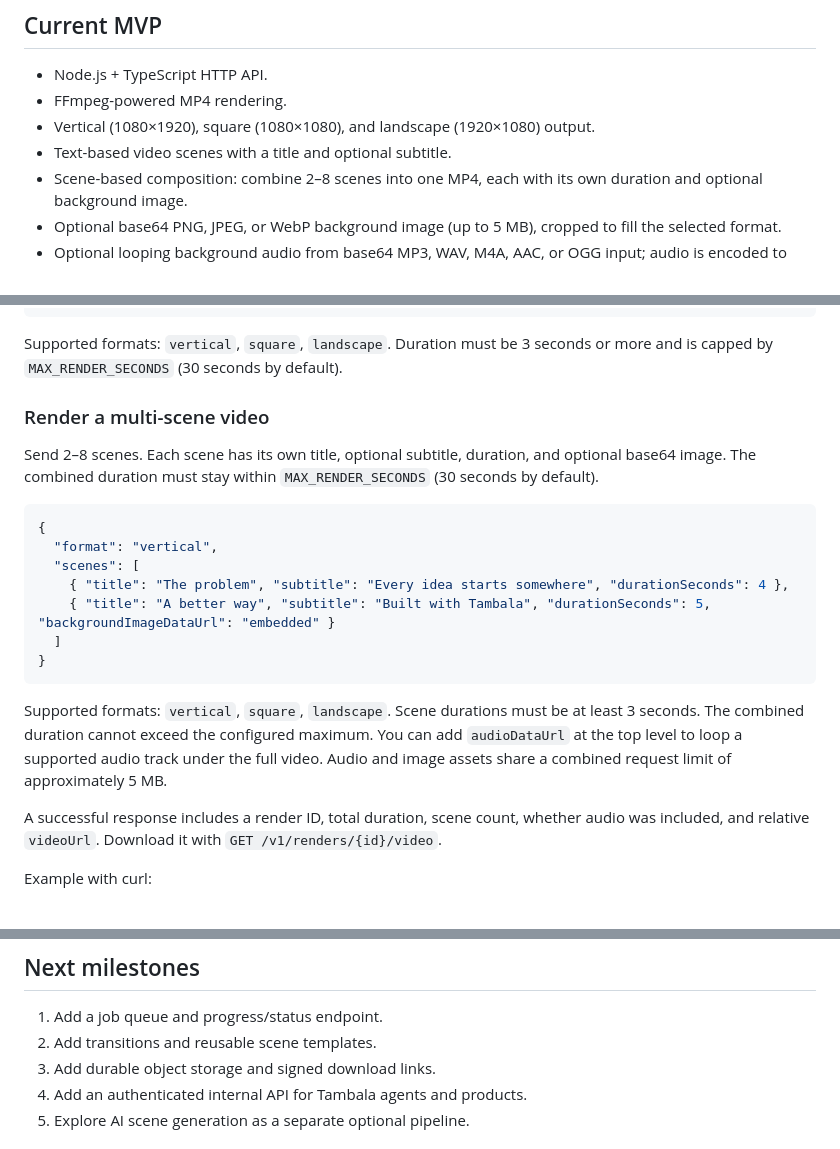
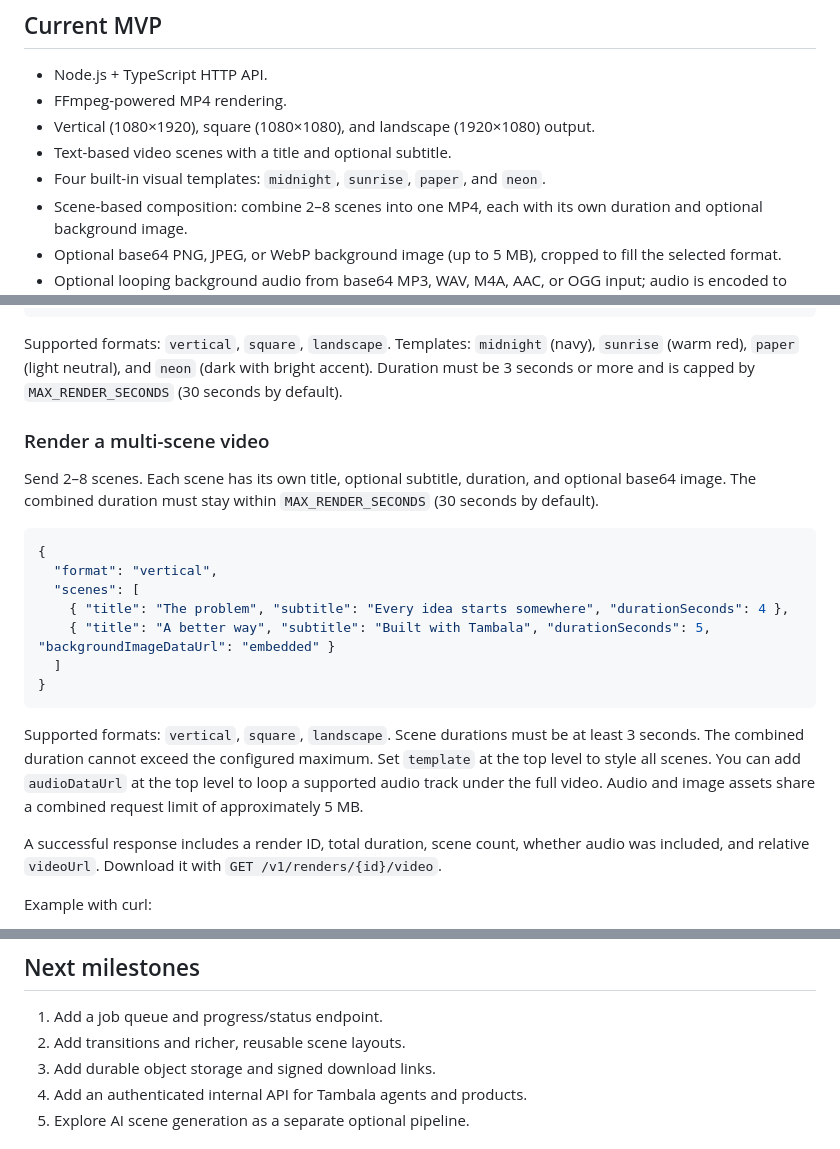
Before and after one commit to blessings2008/Tambala-rendering, a Markdown page: README.md, 3 parts joined by grey strips. GitHub-like rendering.

Commit message:
Document built-in visual templates

````diff
--- a/README.md
+++ b/README.md
@@ -8,6 +8,7 @@
 - FFmpeg-powered MP4 rendering.
 - Vertical (1080×1920), square (1080×1080), and landscape (1920×1080) output.
 - Text-based video scenes with a title and optional subtitle.
+- Four built-in visual templates: `midnight`, `sunrise`, `paper`, and `neon`.
 - Scene-based composition: combine 2–8 scenes into one MP4, each with its own duration and optional background image.
 - Optional base64 PNG, JPEG, or WebP background image (up to 5 MB), cropped to fill the selected format.
 - Optional looping background audio from base64 MP3, WAV, M4A, AAC, or OGG input; audio is encoded to AAC in the final MP4.
@@ -51,7 +53,7 @@ Content-Type: application/json
 }
 ```
 
-Supported formats: `vertical`, `square`, `landscape`. Duration must be 3 seconds or more and is capped by `MAX_RENDER_SECONDS` (30 seconds by default).
+Supported formats: `vertical`, `square`, `landscape`. Templates: `midnight` (navy), `sunrise` (warm red), `paper` (light neutral), and `neon` (dark with bright accent). Duration must be 3 seconds or more and is capped by `MAX_RENDER_SECONDS` (30 seconds by default).
 
 ### Render a multi-scene video
 
@@ -67,7 +69,7 @@ Send 2–8 scenes. Each scene has its own title, optional subtitle, duration, an
 }
 ```
 
-Supported formats: `vertical`, `square`, `landscape`. Scene durations must be at least 3 seconds. The combined duration cannot exceed the configured maximum. You can add `audioDataUrl` at the top level to loop a supported audio track under the full video. Audio and image assets share a combined request limit of approximately 5 MB.
+Supported formats: `vertical`, `square`, `landscape`. Scene durations must be at least 3 seconds. The combined duration cannot exceed the configured maximum. Set `template` at the top level to style all scenes. You can add `audioDataUrl` at the top level to loop a supported audio track under the full video. Audio and image assets share a combined request limit of approximately 5 MB.
 
 A successful response includes a render ID, total duration, scene count, whether audio was included, and relative `videoUrl`. Download it with `GET /v1/renders/{id}/video`.
 
@@ -98,7 +100,7 @@ The container installs FFmpeg and the DejaVu font used by the title renderer.
 ## Next milestones
 
 1. Add a job queue and progress/status endpoint.
-2. Add transitions and reusable scene templates.
+2. Add transitions and richer, reusable scene layouts.
 3. Add durable object storage and signed download links.
 4. Add an authenticated internal API for Tambala agents and products.
 5. Explore AI scene generation as a separate optional pipeline.
````
Also changed, not shown: other parts of README.md (+1 -0 lines).
